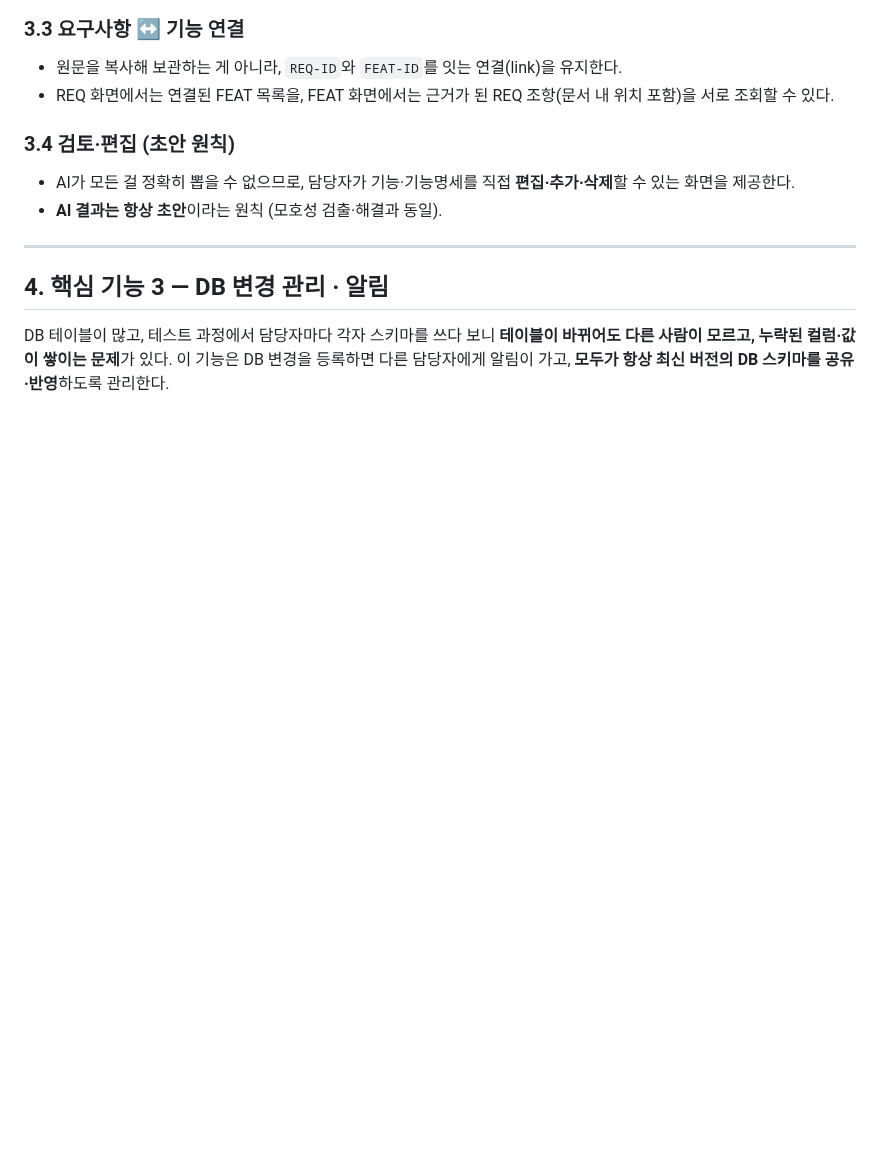
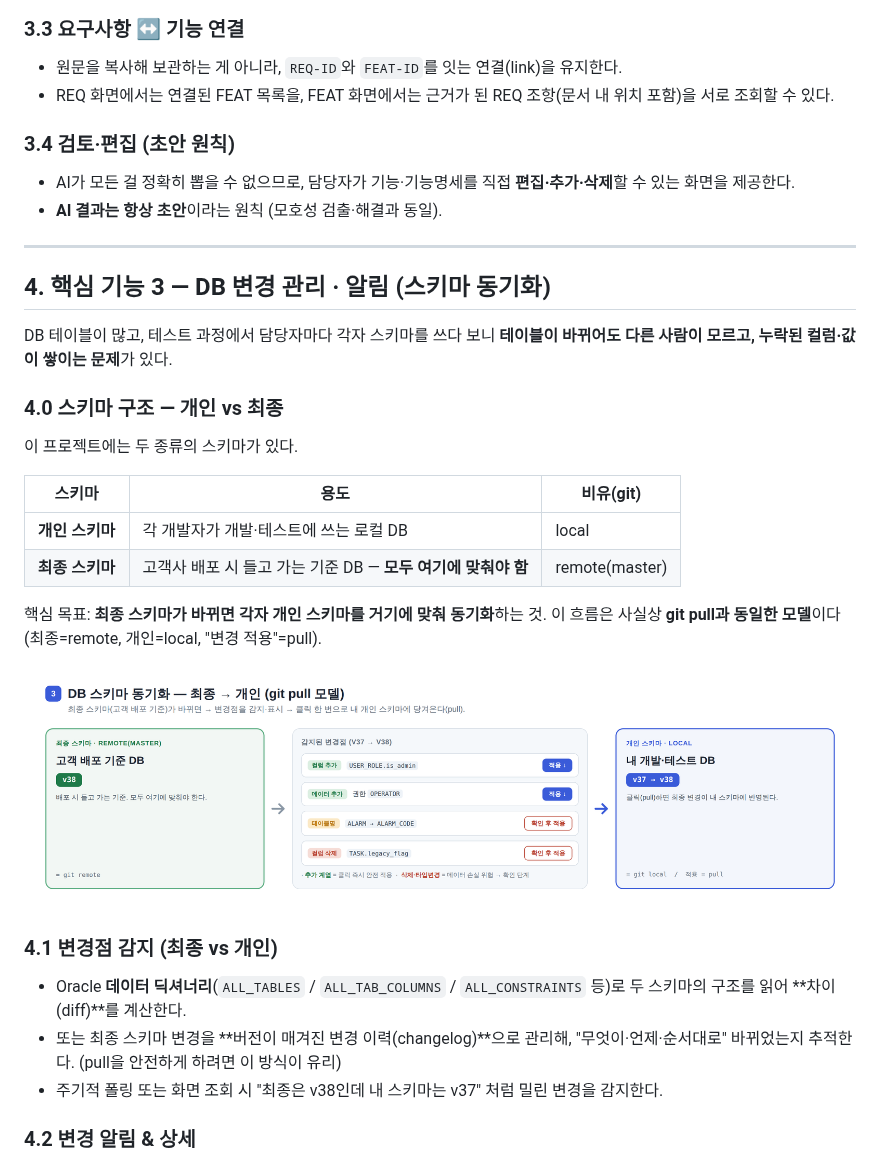
Before and after one commit to jihunhan98/semes-superrookie, a Markdown page: DESIGN.md, the part around one of its changes. Rendered like a GitHub page; pictures changed too: docs/img/design-fig4.png (added); blank space fills up the shorter version.

```diff
--- a/DESIGN.md
+++ b/DESIGN.md
@@ -144,9 +144,30 @@ APP 기능명세는 **소속 모듈**, **통신 방식(Req-Rep / Pub-Sub)**, **s
 
 ---
 
-## 4. 핵심 기능 3 — DB 변경 관리 · 알림
+## 4. 핵심 기능 3 — DB 변경 관리 · 알림 (스키마 동기화)
 
-DB 테이블이 많고, 테스트 과정에서 담당자마다 각자 스키마를 쓰다 보니 **테이블이 바뀌어도 다른 사람이 모르고, 누락된 컬럼·값이 쌓이는 문제**가 있다. 이 기능은 DB 변경을 등록하면 다른 담당자에게 알림이 가고, **모두가 항상 최신 버전의 DB 스키마를 공유·반영**하도록 관리한다.
+DB 테이블이 많고, 테스트 과정에서 담당자마다 각자 스키마를 쓰다 보니 **테이블이 바뀌어도 다른 사람이 모르고, 누락된 컬럼·값이 쌓이는 문제**가 있다.
+
+### 4.0 스키마 구조 — 개인 vs 최종
+
+이 프로젝트에는 두 종류의 스키마가 있다.
+
+| 스키마 | 용도 | 비유(git) |
+|---|---|---|
+| **개인 스키마** | 각 개발자가 개발·테스트에 쓰는 로컬 DB | local |
+| **최종 스키마** | 고객사 배포 시 들고 가는 기준 DB — **모두 여기에 맞춰야 함** | remote(master) |
+
+핵심 목표: **최종 스키마가 바뀌면 각자 개인 스키마를 거기에 맞춰 동기화**하는 것. 이 흐름은 사실상 **git pull과 동일한 모델**이다 (최종=remote, 개인=local, "변경 적용"=pull).
+
+![DB 스키마 동기화 — 최종 → 개인 pull](docs/img/design-fig4.png)
+
+### 4.1 변경점 감지 (최종 vs 개인)
+
+- Oracle **데이터 딕셔너리**(`ALL_TABLES` / `ALL_TAB_COLUMNS` / `ALL_CONSTRAINTS` 등)로 두 스키마의 구조를 읽어 **차이(diff)**를 계산한다.
+- 또는 최종 스키마 변경을 **버전이 매겨진 변경 이력(changelog)**으로 관리해, "무엇이·언제·순서대로" 바뀌었는지 추적한다. (pull을 안전하게 하려면 이 방식이 유리)
+- 주기적 폴링 또는 화면 조회 시 "최종은 v38인데 내 스키마는 v37" 처럼 밀린 변경을 감지한다.
+
+### 4.2 변경 알림 & 상세
 
 ![DB 변경 관리 · 알림 & 상세](docs/img/design-fig3.png)
 
```
Also changed, not shown: other parts of DESIGN.md (+14 -10 lines), docs/img/design-arch.png (added), 1 other file.
